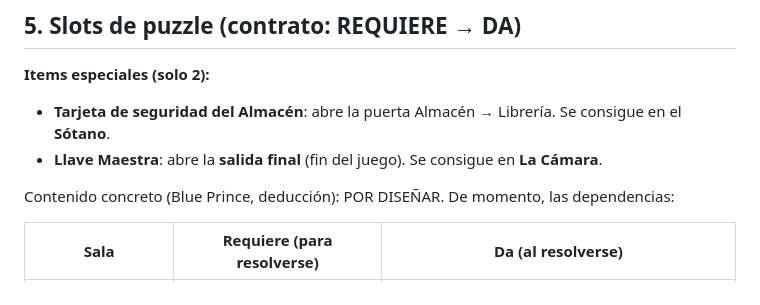
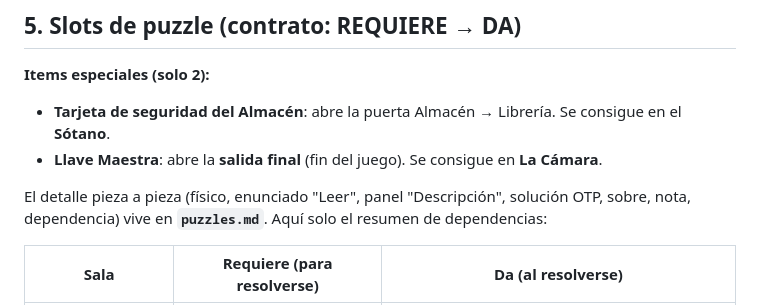
Before and after one commit to albcantero/yai-game, a Markdown page: docs/hoja-de-ruta.md, the part around the change. GitHub-like rendering.

Commit message:
docs: nueva hoja puzzles.md (tabla de todas las piezas) + enlace desde hoja-de-ruta

```diff
--- a/docs/hoja-de-ruta.md
+++ b/docs/hoja-de-ruta.md
@@ -119,7 +119,8 @@ más o menos lo que da cada puzzle (economía ajustada, saldo casi plano). Así
 - **Tarjeta de seguridad del Almacén**: abre la puerta Almacén → Librería. Se consigue en el **Sótano**.
 - **Llave Maestra**: abre la **salida final** (fin del juego). Se consigue en **La Cámara**.
 
-Contenido concreto (Blue Prince, deducción): POR DISEÑAR. De momento, las dependencias:
+El detalle pieza a pieza (físico, enunciado "Leer", panel "Descripción", solución OTP, sobre, nota, dependencia)
+vive en **`puzzles.md`**. Aquí solo el resumen de dependencias:
 
 | Sala | Requiere (para resolverse) | Da (al resolverse) |
 |------|----------------------------|--------------------|
```
Also changed, not shown: docs/puzzles.md (added, +36 -0 lines).
